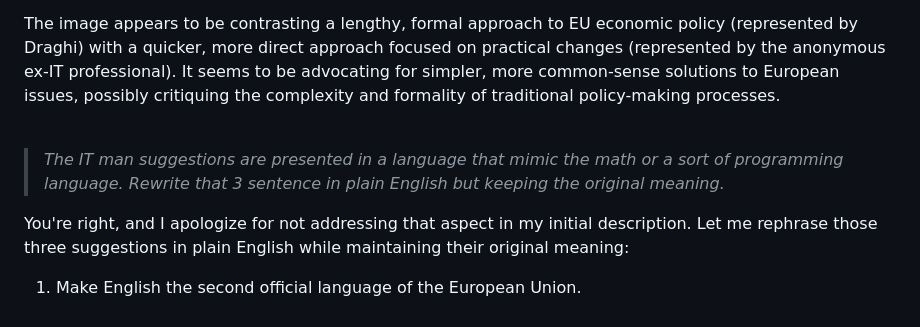
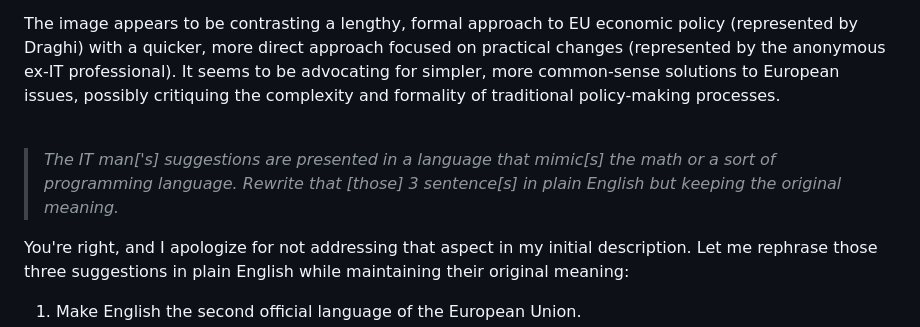
Before and after one commit to robang74/chatgpt-answered-prompts, a Markdown page: Draghi-report-vs-ciuchino-meme.md, the part around the change printed below. Drawn GitHub-style.

Commit message:
Draghi-report-vs-ciuchino-meme.md [square] + aesthetic

```diff
--- a/Draghi-report-vs-ciuchino-meme.md
+++ b/Draghi-report-vs-ciuchino-meme.md
@@ -54,7 +54,7 @@ The image appears to be contrasting a lengthy, formal approach to EU economic po
 
 <br/>
 
-> *The IT man suggestions are presented in a language that mimic the math or a sort of programming language. Rewrite that 3 sentence in plain English but keeping the original meaning.*
+> *The IT man['s] suggestions are presented in a language that mimic[s] the math or a sort of programming language. Rewrite that [those] 3 sentence[s] in plain English but keeping the original meaning.*
 
 You're right, and I apologize for not addressing that aspect in my initial description. Let me rephrase those three suggestions in plain English while maintaining their original meaning:
 
```
Also changed, not shown: other parts of Draghi-report-vs-ciuchino-meme.md (+6 -6 lines).
